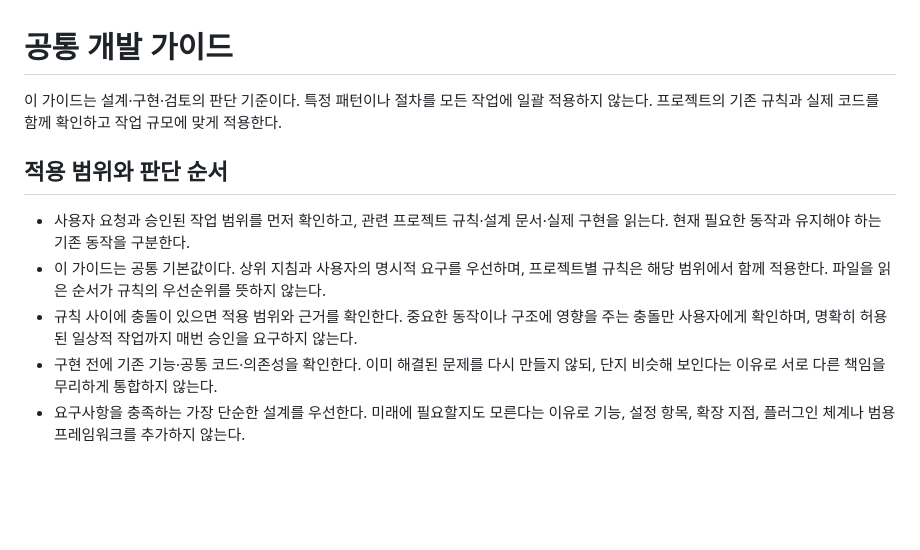
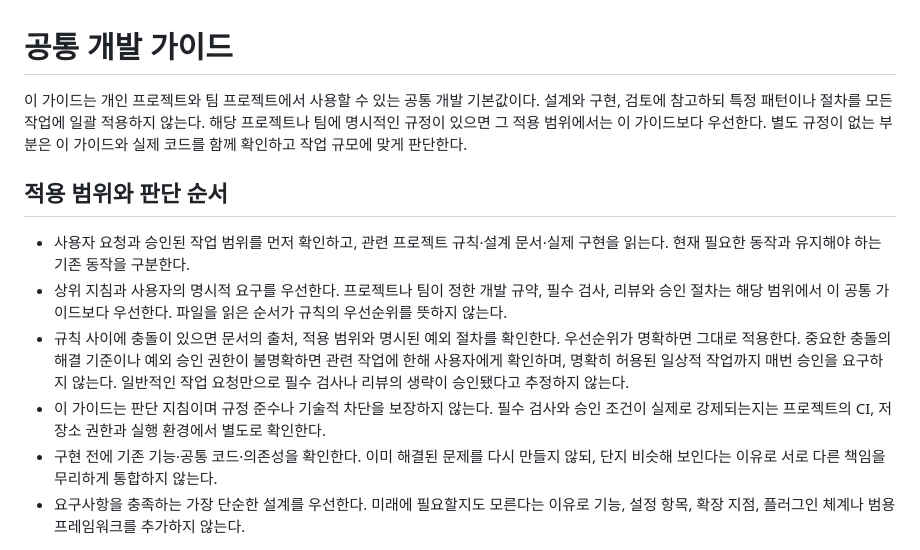
Before and after one commit to radiant1010/codast, a Markdown page: docs/development-guide.md, the part around the change. GitHub-like rendering; blank space fills up the shorter version.

Commit message:
docs: clarify project policy precedence in development guide

```diff
--- a/docs/development-guide.md
+++ b/docs/development-guide.md
@@ -1,12 +1,13 @@
 # 공통 개발 가이드
 
-이 가이드는 설계·구현·검토의 판단 기준이다. 특정 패턴이나 절차를 모든 작업에 일괄 적용하지 않는다. 프로젝트의 기존 규칙과 실제 코드를 함께 확인하고 작업 규모에 맞게 적용한다.
+이 가이드는 개인 프로젝트와 팀 프로젝트에서 사용할 수 있는 공통 개발 기본값이다. 설계와 구현, 검토에 참고하되 특정 패턴이나 절차를 모든 작업에 일괄 적용하지 않는다. 해당 프로젝트나 팀에 명시적인 규정이 있으면 그 적용 범위에서는 이 가이드보다 우선한다. 별도 규정이 없는 부분은 이 가이드와 실제 코드를 함께 확인하고 작업 규모에 맞게 판단한다.
 
 ## 적용 범위와 판단 순서
 
 - 사용자 요청과 승인된 작업 범위를 먼저 확인하고, 관련 프로젝트 규칙·설계 문서·실제 구현을 읽는다. 현재 필요한 동작과 유지해야 하는 기존 동작을 구분한다.
-- 이 가이드는 공통 기본값이다. 상위 지침과 사용자의 명시적 요구를 우선하며, 프로젝트별 규칙은 해당 범위에서 함께 적용한다. 파일을 읽은 순서가 규칙의 우선순위를 뜻하지 않는다.
-- 규칙 사이에 충돌이 있으면 적용 범위와 근거를 확인한다. 중요한 동작이나 구조에 영향을 주는 충돌만 사용자에게 확인하며, 명확히 허용된 일상적 작업까지 매번 승인을 요구하지 않는다.
+- 상위 지침과 사용자의 명시적 요구를 우선한다. 프로젝트나 팀이 정한 개발 규약, 필수 검사, 리뷰와 승인 절차는 해당 범위에서 이 공통 가이드보다 우선한다. 파일을 읽은 순서가 규칙의 우선순위를 뜻하지 않는다.
+- 규칙 사이에 충돌이 있으면 문서의 출처, 적용 범위와 명시된 예외 절차를 확인한다. 우선순위가 명확하면 그대로 적용한다. 중요한 충돌의 해결 기준이나 예외 승인 권한이 불명확하면 관련 작업에 한해 사용자에게 확인하며, 명확히 허용된 일상적 작업까지 매번 승인을 요구하지 않는다. 일반적인 작업 요청만으로 필수 검사나 리뷰의 생략이 승인됐다고 추정하지 않는다.
+- 이 가이드는 판단 지침이며 규정 준수나 기술적 차단을 보장하지 않는다. 필수 검사와 승인 조건이 실제로 강제되는지는 프로젝트의 CI, 저장소 권한과 실행 환경에서 별도로 확인한다.
 - 구현 전에 기존 기능·공통 코드·의존성을 확인한다. 이미 해결된 문제를 다시 만들지 않되, 단지 비슷해 보인다는 이유로 서로 다른 책임을 무리하게 통합하지 않는다.
 - 요구사항을 충족하는 가장 단순한 설계를 우선한다. 미래에 필요할지도 모른다는 이유로 기능, 설정 항목, 확장 지점, 플러그인 체계나 범용 프레임워크를 추가하지 않는다.
 
```
